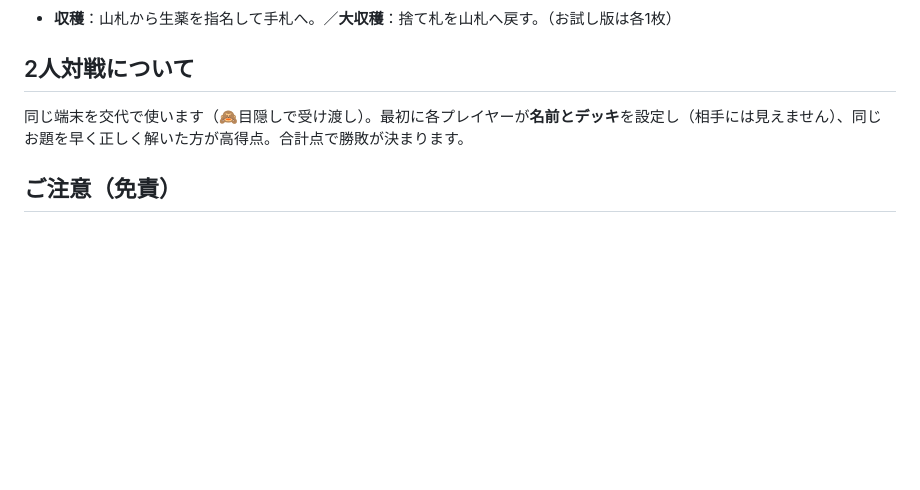
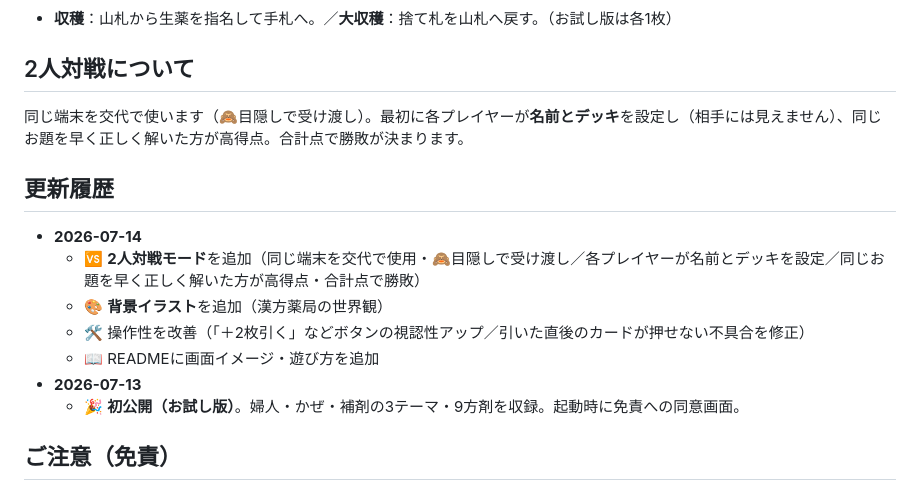
Before and after one commit to renoba6959/kampo-otameshi, a Markdown page: README.md, the part around the change. Rendered like a GitHub page; blank space fills up the shorter version.

Commit message:
READMEに更新履歴（Changelog）を追加
Co-Authored-By: Claude Opus 4.8 (1M context) <noreply@anthropic.com>

```diff
--- a/README.md
+++ b/README.md
@@ -33,6 +33,15 @@
 ## 2人対戦について
 同じ端末を交代で使います（🙈目隠しで受け渡し）。最初に各プレイヤーが**名前とデッキ**を設定し（相手には見えません）、同じお題を早く正しく解いた方が高得点。合計点で勝敗が決まります。
 
+## 更新履歴
+- **2026-07-14**
+  - 🆚 **2人対戦モード**を追加（同じ端末を交代で使用・🙈目隠しで受け渡し／各プレイヤーが名前とデッキを設定／同じお題を早く正しく解いた方が高得点・合計点で勝敗）
+  - 🎨 **背景イラスト**を追加（漢方薬局の世界観）
+  - 🛠 操作性を改善（「＋2枚引く」などボタンの視認性アップ／引いた直後のカードが押せない不具合を修正）
+  - 📖 READMEに画面イメージ・遊び方を追加
+- **2026-07-13**
+  - 🎉 **初公開（お試し版）**。婦人・かぜ・補剤の3テーマ・9方剤を収録。起動時に免責への同意画面。
+
 ## ご注意（免責）
 ⚠ 本アプリは漢方を楽しく学ぶための教育・娯楽目的の試作です。
 医療上の診断・治療・処方の助言ではありません。体調不良は医師・薬剤師にご相談ください。
```
